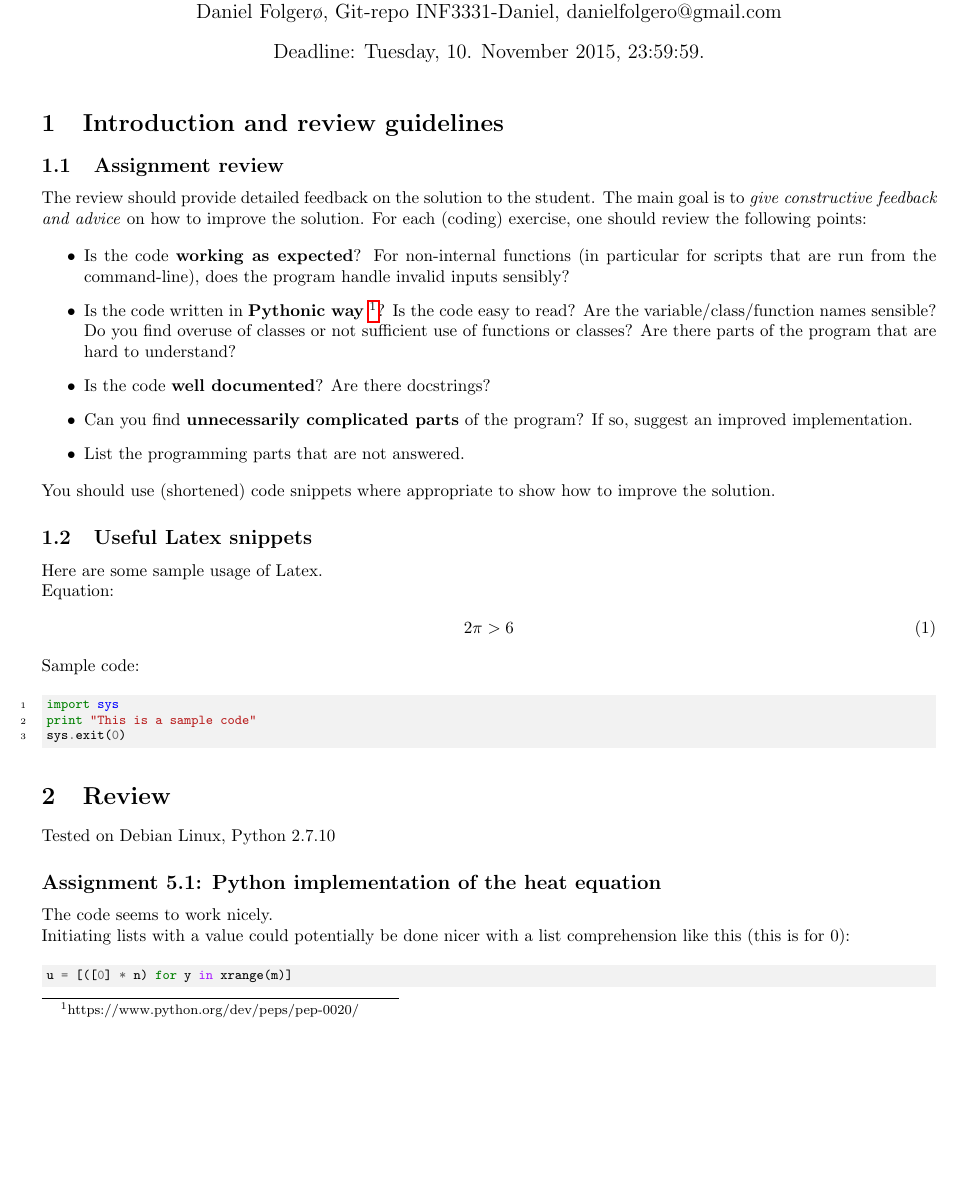
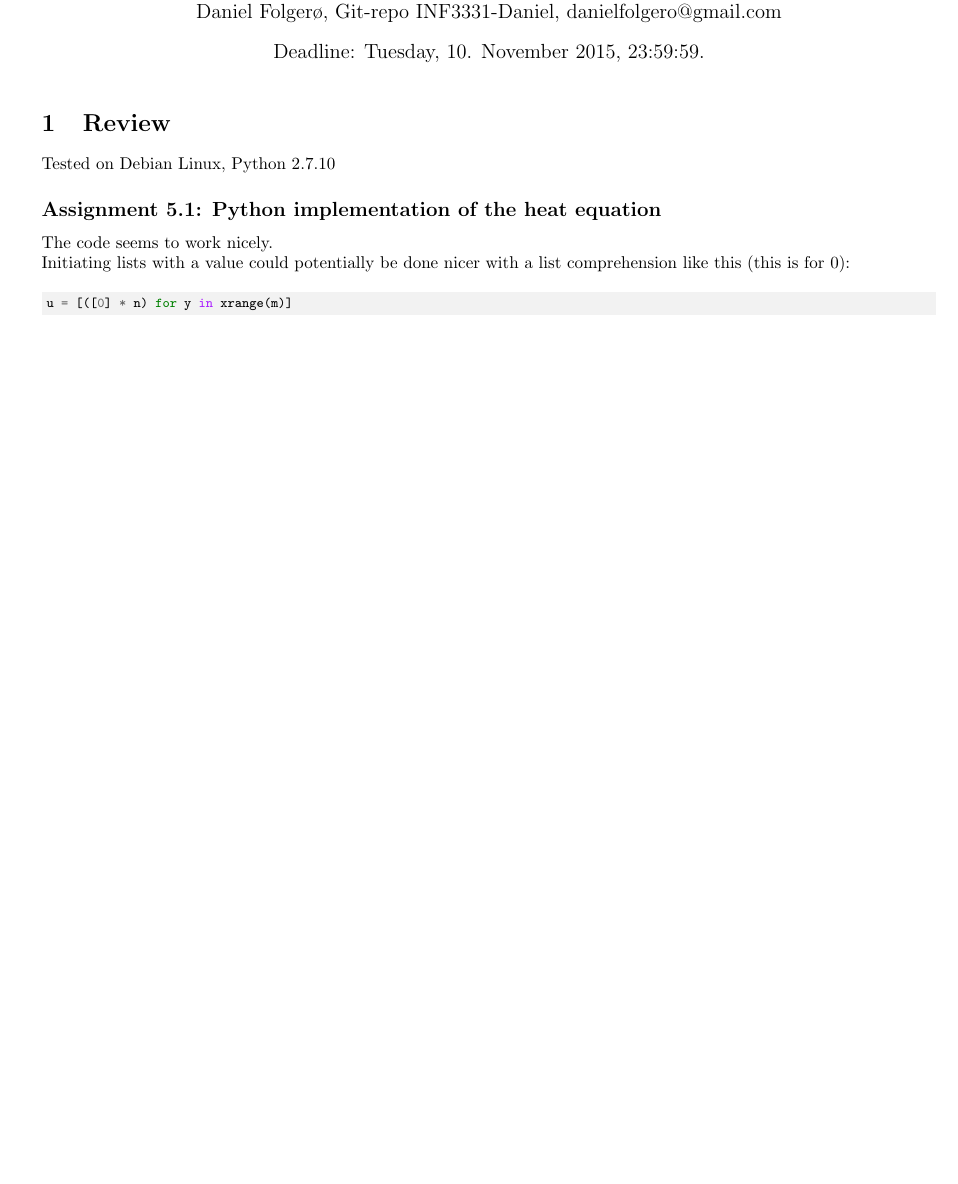
Before and after one commit to haakonvt/INF4331, a LaTeX document (week8/feedback.tex): part of page 1 of 2, cut so that both start at the same text, the shorter picture padded with empty space. Compiled offline with pdfLaTeX.

Commit message:
Final commit of feedback

```diff
--- a/week8/feedback.tex
+++ b/week8/feedback.tex
@@ -10,7 +10,7 @@
 \usepackage{xcolor}
 \definecolor{LightGray}{gray}{0.95}
 
-\title{Peer-review of assignment 5 for \textit{INF3331-ReviewedRepo}}
+\title{Peer-review of assignment 5 for \textit{INF3331-HaakonVikor}}
 \author{Yrjan Skrimstad, Git-repo INF3331-Yrjan, {yrjansk@ulrik.uio.no} \\
         Arild Lillegård, Git-repo INF3331-Arild, {arildlil@ulrik.uio.no} \\
         Daniel Folgerø, Git-repo INF3331-Daniel, {danielfolgero@gmail.com}}
@@ -18,42 +18,8 @@
 
 \begin{document}
 \maketitle
-
-\section{Introduction and review guidelines}
-
-\subsection{Assignment review}\label{sec:general_review}
-
-The review should provide detailed feedback on the solution to the student. The main goal is to \emph{give constructive feedback and advice} on how to improve the solution. For each (coding) exercise, one should review the following points:
-
-\begin{itemize}
-  \item Is the code \textbf{working as expected}? For non-internal functions (in particular for scripts that are run from the command-line), does the program handle invalid inputs sensibly?
-  \item Is the code written in \textbf{Pythonic way} \footnote{https://www.python.org/dev/peps/pep-0020/}? Is the code easy to read? Are the variable/class/function names sensible? Do you find overuse of classes or not sufficient use of functions or classes? Are there parts of the program that are hard to understand?
-  \item Is the code \textbf{well documented}? Are there docstrings?
-  \item Can you find \textbf{unnecessarily complicated parts} of the program? If so, suggest an improved implementation.
-  \item List the programming parts that are not answered.
-\end{itemize}
-You should use (shortened) code snippets where appropriate to show how to improve the solution.
-
-
-\subsection{Useful Latex snippets}
-Here are some sample usage of Latex.
-
-\noindent
-Equation:
-\begin{align}
-2 \pi > 6
-\end{align}
-Sample code:
-
-\begin{minted}[bgcolor=LightGray, linenos, fontsize=\footnotesize]{python}
-import sys
-print "This is a sample code"
-sys.exit(0)
-\end{minted}
-
 \section{Review}\label{sec:review}
 
-%Specify the system (Python version, operating system, ...) that was used for the review.
 Tested on Debian Linux, Python 2.7.10
 
 %%%%%%%%%%%%%%%%%%%%%%%%%%%%%%%%%%%%%%%%%%%%%%%%%%%%%%%%%%
```
Also changed, not shown: week8/feedback.pdf (added), week8/feedback.tex (2 more changed lines).
